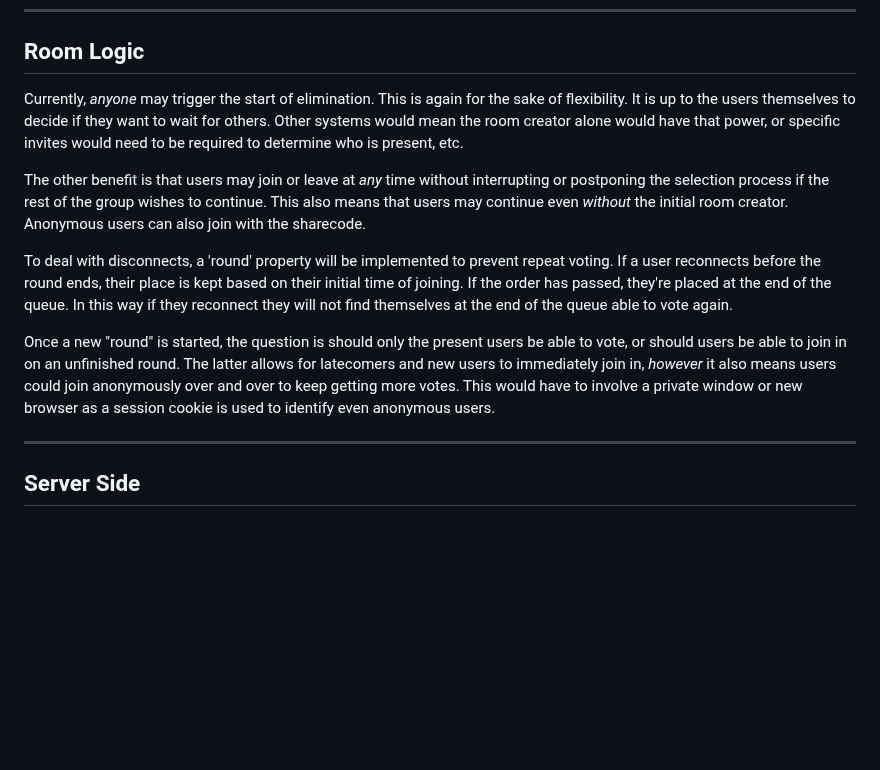
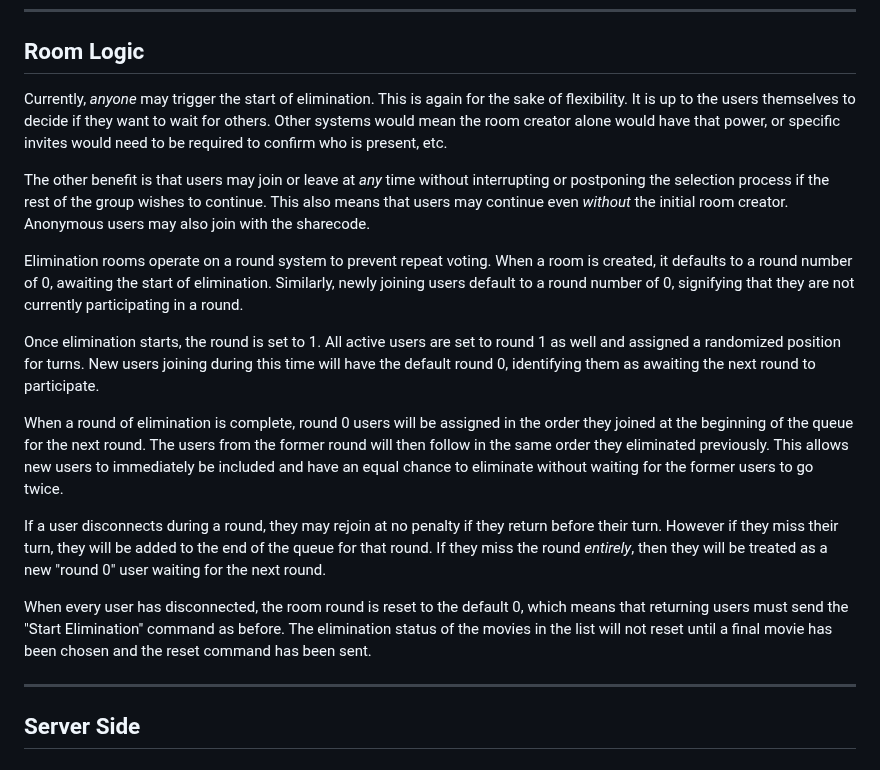
Before and after one commit to JamMor/MovieMatch, a Markdown page: elimination_room/README.md, the part around the change. Drawn GitHub-style; blank space fills up the shorter version.

Commit message:
Update Elimination Room Documentation

```diff
--- a/elimination_room/README.md
+++ b/elimination_room/README.md
@@ -19,14 +19,19 @@ The clients will be able to validate these commands and modify the room state ac
 ---
 
 ## Room Logic
-Currently, *anyone* may trigger the start of elimination. This is again for the sake of flexibility. It is up to the users themselves to decide if they want to wait for others. Other systems would mean the room creator alone would have that power, or specific invites would need to be required to determine who is present, etc.
+Currently, *anyone* may trigger the start of elimination. This is again for the sake of flexibility. It is up to the users themselves to decide if they want to wait for others. Other systems would mean the room creator alone would have that power, or specific invites would need to be required to confirm who is present, etc.
 
-The other benefit is that users may join or leave at *any* time without interrupting or postponing the selection process if the rest of the group wishes to continue. This also means that users may continue even *without* the initial room creator. Anonymous users can also join with the sharecode.
+The other benefit is that users may join or leave at *any* time without interrupting or postponing the selection process if the rest of the group wishes to continue. This also means that users may continue even *without* the initial room creator. Anonymous users may also join with the sharecode.
 
-To deal with disconnects, a 'round' property will be implemented to prevent repeat voting. If a user reconnects before the round ends, their place is kept based on their initial time of joining. If the order has passed, they're placed at the end of the queue. In this way if they reconnect they will not find themselves at the end of the queue able to vote again.
+Elimination rooms operate on a round system to prevent repeat voting. When a room is created, it defaults to a round number of 0, awaiting the start of elimination. Similarly, newly joining users default to a round number of 0, signifying that they are not currently participating in a round.
 
-Once a new "round" is started, the question is should only the present users
-be able to vote, or should users be able to join in on an unfinished round. The latter allows for latecomers and new users to immediately join in, *however* it also means users could join anonymously over and over to keep getting more votes. This would have to involve a private window or new browser as a session cookie is used to identify even anonymous users.
+Once elimination starts, the round is set to 1. All active users are set to round 1 as well and assigned a randomized position for turns. New users joining during this time will have the default round 0, identifying them as awaiting the next round to participate.
+
+When a round of elimination is complete, round 0 users will be assigned in the order they joined at the beginning of the queue for the next round. The users from the former round will then follow in the same order they eliminated previously. This allows new users to immediately be included and have an equal chance to eliminate without waiting for the former users to go twice.
+
+If a user disconnects during a round, they may rejoin at no penalty if they return before their turn. However if they miss their turn, they will be added to the end of the queue for that round. If they miss the round *entirely*, then they will be treated as a new "round 0" user waiting for the next round.
+
+When every user has disconnected, the room round is reset to the default 0, which means that returning users must send the "Start Elimination" command as before. The elimination status of the movies in the list will not reset until a final movie has been chosen and the reset command has been sent.
 
 ---
 ## Server Side
```
